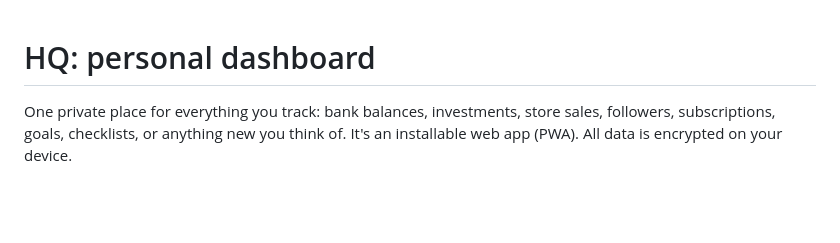
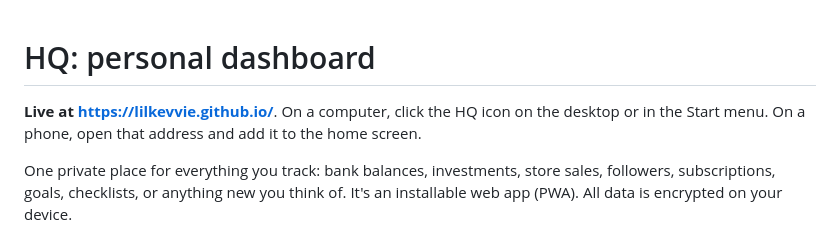
Before and after one commit to lilkevvie/lilkevvie.github.io, a Markdown page: README.md, the part around the change. Rendered like a GitHub page; blank space fills up the shorter version.

Commit message:
README: live address

```diff
--- a/README.md
+++ b/README.md
@@ -1,4 +1,6 @@
 # HQ: personal dashboard
+
+**Live at https://lilkevvie.github.io/**. On a computer, click the HQ icon on the desktop or in the Start menu. On a phone, open that address and add it to the home screen.
 
 One private place for everything you track: bank balances, investments, store sales, followers, subscriptions, goals, checklists, or anything new you think of. It's an installable web app (PWA). All data is encrypted on your device.
 
```
